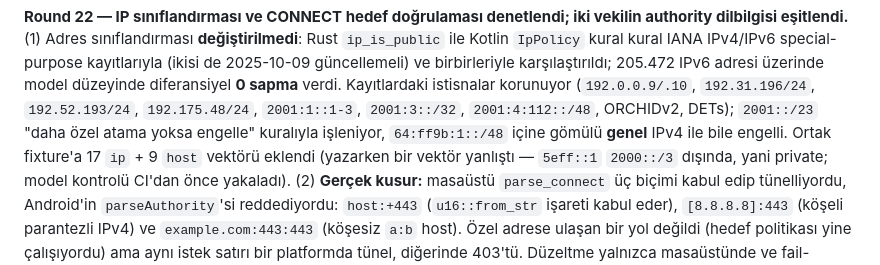
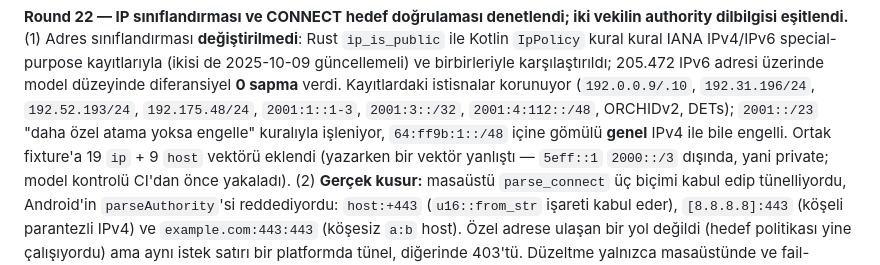
Before and after one commit to mystery2430/Anime-Hub, a Markdown page: HANDOFF.md, the part around the change. Drawn GitHub-style.

Commit message:
docs: correct the round-22 vector count (19 ip, 9 host)
Co-authored-by: arena-agent <297053741+arena-agent@users.noreply.github.com>

```diff
--- a/HANDOFF.md
+++ b/HANDOFF.md
@@ -110,7 +110,7 @@ diferansiyel **0 sapma** verdi. Kayıtlardaki istisnalar korunuyor
 (`192.0.0.9/.10`, `192.31.196/24`, `192.52.193/24`, `192.175.48/24`,
 `2001:1::1-3`, `2001:3::/32`, `2001:4:112::/48`, ORCHIDv2, DETs); `2001::/23`
 "daha özel atama yoksa engelle" kuralıyla işleniyor, `64:ff9b:1::/48` içine
-gömülü **genel** IPv4 ile bile engelli. Ortak fixture'a 17 `ip` + 9 `host`
+gömülü **genel** IPv4 ile bile engelli. Ortak fixture'a 19 `ip` + 9 `host`
 vektörü eklendi (yazarken bir vektör yanlıştı — `5eff::1` `2000::/3` dışında,
 yani private; model kontrolü CI'dan önce yakaladı). (2) **Gerçek kusur:**
 masaüstü `parse_connect` üç biçimi kabul edip tünelliyordu, Android'in
```
Also changed, not shown: docs/security-residual-risks.md (+1 -1 lines).
